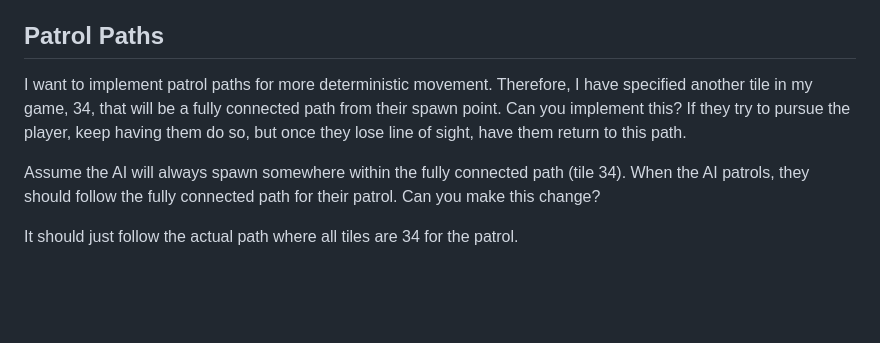
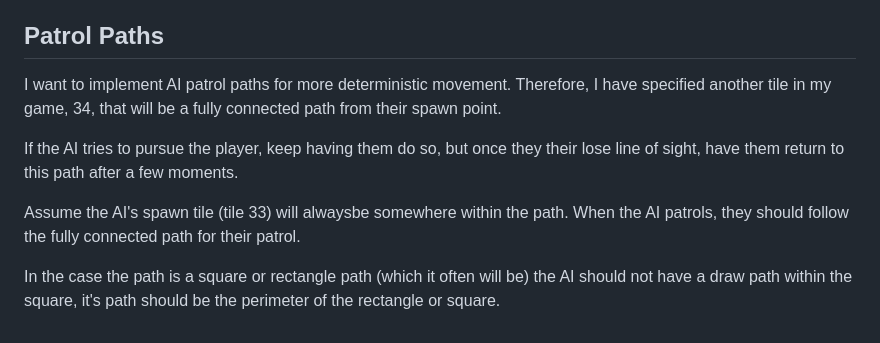
Before and after one commit to JessePeplinski/phaser-2d-solid-snake, a Markdown page: documentation/prompts.md, the part around the change. GitHub-like rendering; blank space fills up the shorter version.

```diff
--- a/documentation/prompts.md
+++ b/documentation/prompts.md
@@ -65,8 +65,10 @@ I will use tile 33 in my code to specify the AI spawn points. When they spawn, t
 The player should also be able to see the AI's vision as well. Make this the same way as we did the darkness, but make it a slightly yellow cone so it's clear to the user what the line of sight for the AI is.
 
 ## Patrol Paths
-I want to implement patrol paths for more deterministic movement. Therefore, I have specified another tile in my game, 34, that will be a fully connected path from their spawn point. Can you implement this? If they try to pursue the player, keep having them do so, but once they lose line of sight, have them return to this path.
+I want to implement AI patrol paths for more deterministic movement. Therefore, I have specified another tile in my game, 34, that will be a fully connected path from their spawn point.
 
-Assume the AI will always spawn somewhere within the fully connected path (tile 34). When the AI patrols, they should follow the fully connected path for their patrol. Can you make this change?
+If the AI tries to pursue the player, keep having them do so, but once they their lose line of sight, have them return to this path after a few moments.
 
- It should just follow the actual path where all tiles are 34 for the patrol.
+Assume the AI's spawn tile (tile 33) will alwaysbe somewhere within the path. When the AI patrols, they should follow the fully connected path for their patrol.
+
+In the case the path is a square or rectangle path (which it often will be) the AI should not have a draw path within the square, it's path should be the perimeter of the rectangle or square.
```
